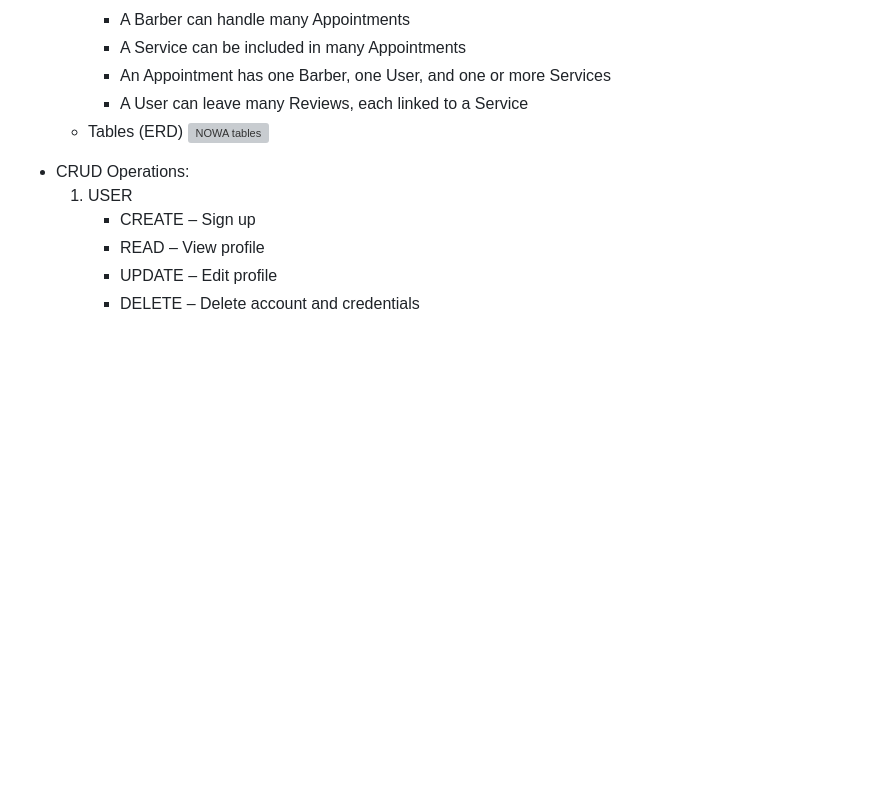
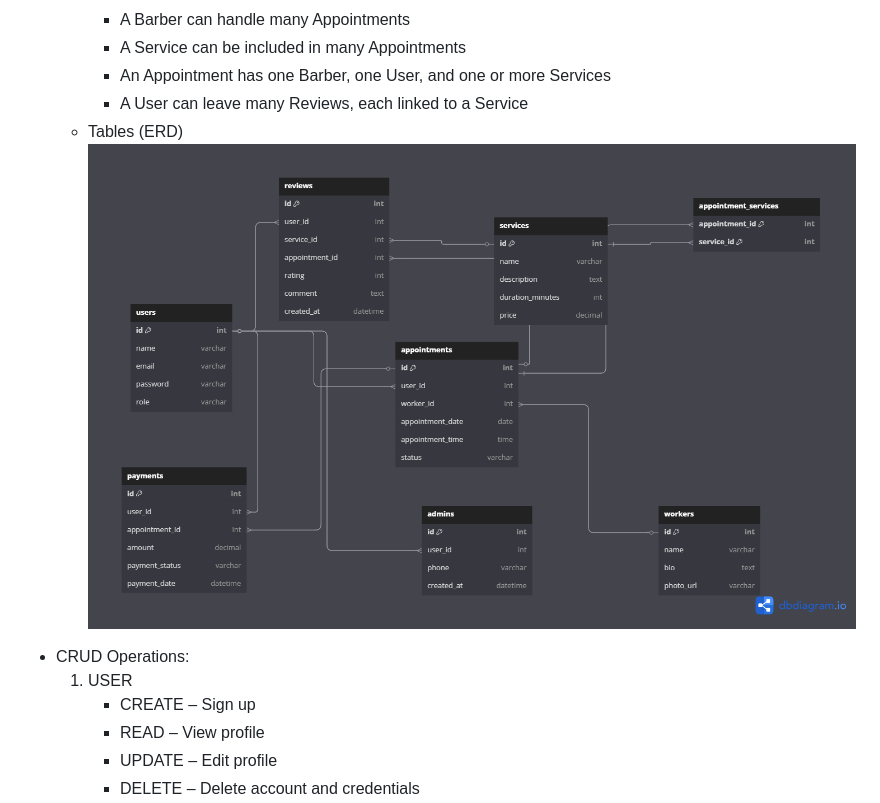
Before and after one commit to Juanes068/Capstone-Project, a Markdown page: README.md, the part around the change. GitHub-like rendering; blank space fills up the shorter version; grey boxes are pictures that could not be loaded.

```diff
--- a/README.md
+++ b/README.md
@@ -110,7 +110,7 @@
      * An Appointment has one Barber, one User, and one or more Services
      * A User can leave many Reviews, each linked to a Service
    * Tables (ERD)
-![NOWA tables](assets/TABLESV2.png)
+![NOWA tables](assets/TablesV2.png)
 - CRUD Operations:
      1. USER
         - CREATE – Sign up
```
